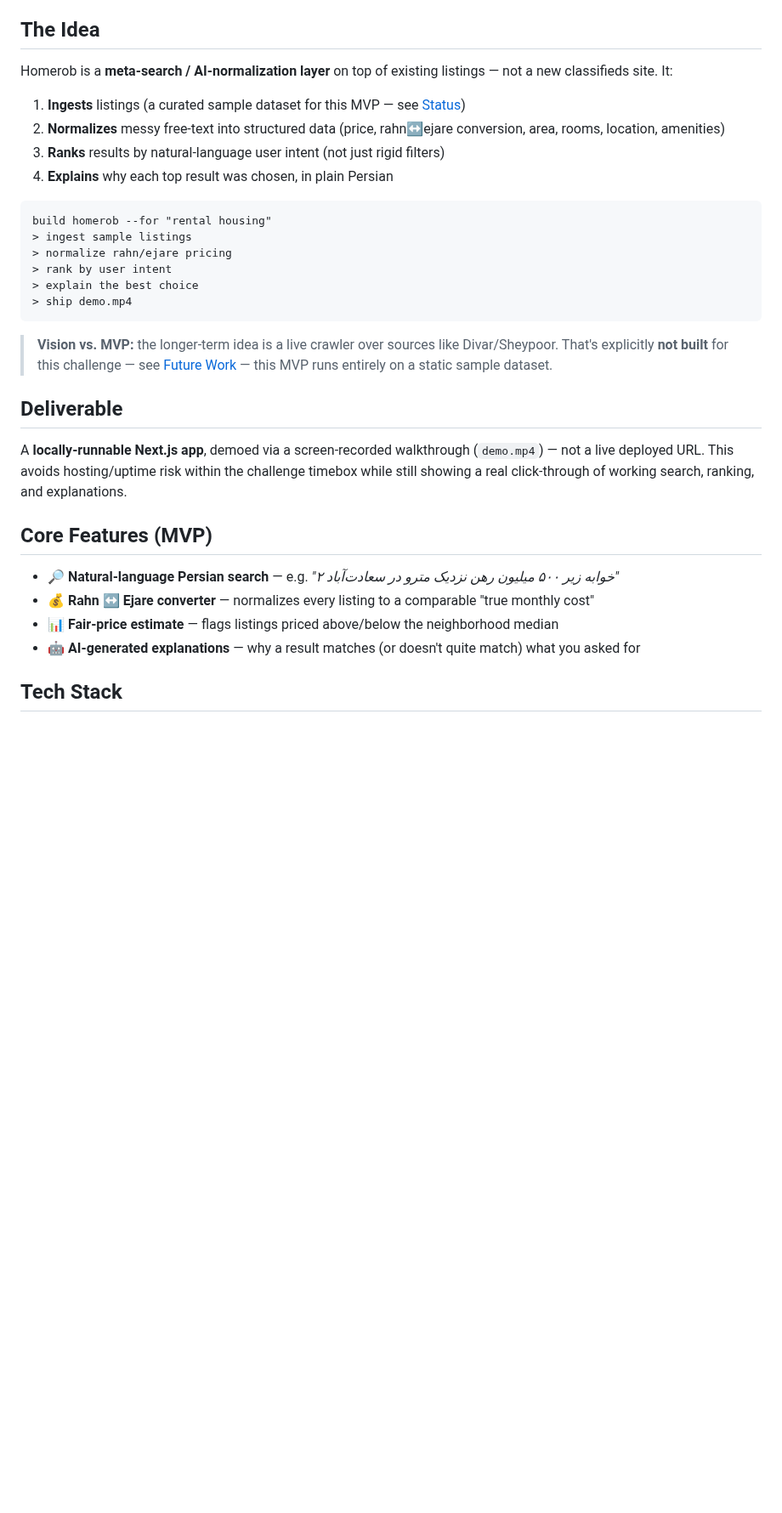
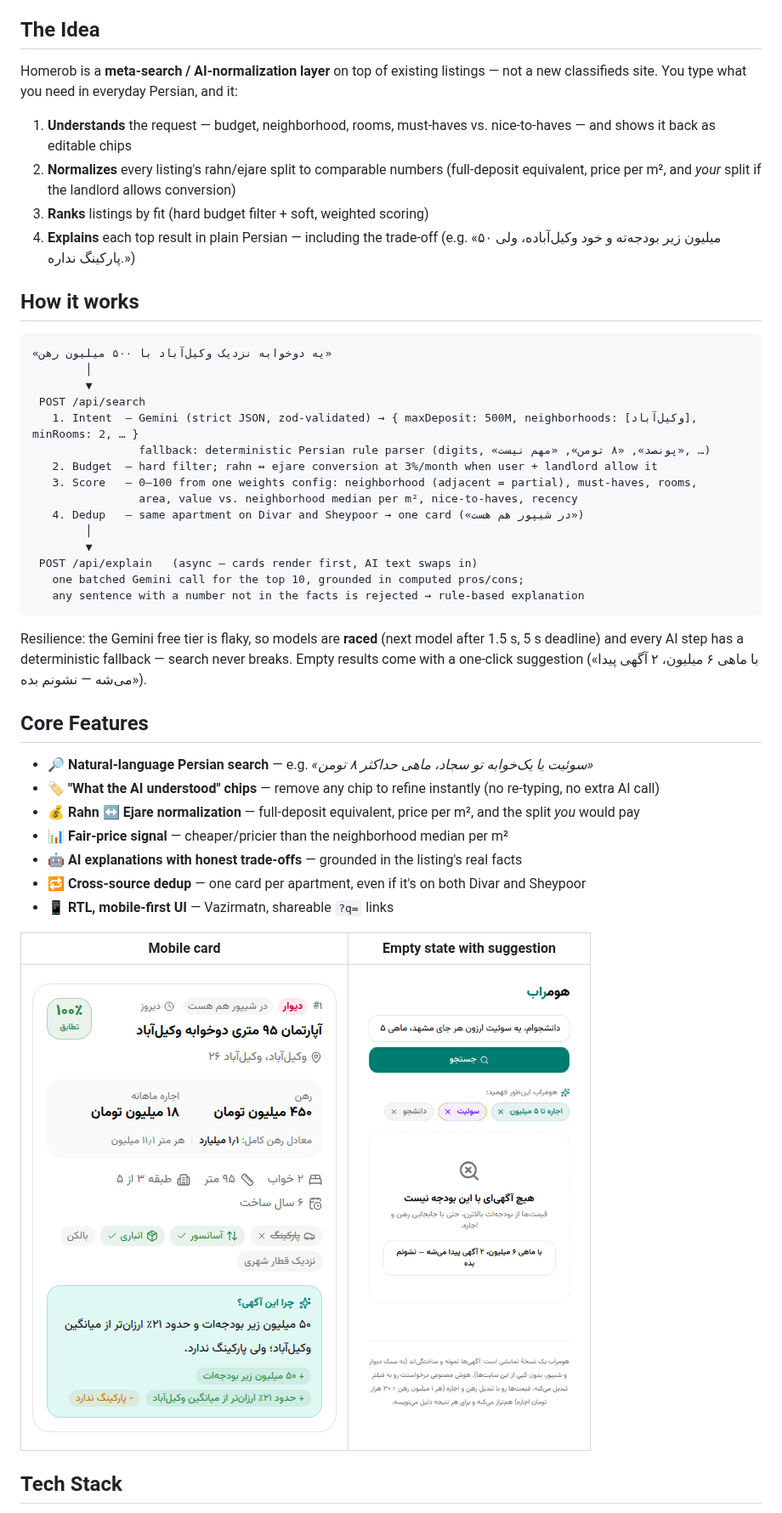
Before and after one commit to MohammadJavadHeidari/Homerob, a Markdown page: README.md, the part around one of its changes. Shown at 85% size. Rendered like a GitHub page; pictures changed too: docs/screenshots/mobile-card.png, docs/screenshots/mobile-empty.png; blank space fills up the shorter version.

````diff
--- a/README.md
+++ b/README.md
@@ -19,34 +23,48 @@ Searching for a rental home in Iran today (via Divar, Sheypoor, etc.) means:
 
 ## The Idea
 
-Homerob is a **meta-search / AI-normalization layer** on top of existing listings — not a new classifieds site. It:
+Homerob is a **meta-search / AI-normalization layer** on top of existing listings — not a new classifieds site. You type what you need in everyday Persian, and it:
 
-1. **Ingests** listings (a curated sample dataset for this MVP — see [Status](#status))
-2. **Normalizes** messy free-text into structured data (price, rahn↔ejare conversion, area, rooms, location, amenities)
-3. **Ranks** results by natural-language user intent (not just rigid filters)
-4. **Explains** why each top result was chosen, in plain Persian
+1. **Understands** the request — budget, neighborhood, rooms, must-haves vs. nice-to-haves — and shows it back as editable chips
+2. **Normalizes** every listing's rahn/ejare split to comparable numbers (full-deposit equivalent, price per m², and *your* split if the landlord allows conversion)
+3. **Ranks** listings by fit (hard budget filter + soft, weighted scoring)
+4. **Explains** each top result in plain Persian — including the trade-off (e.g. «۵۰ میلیون زیر بودجه‌ته و خود وکیل‌آباده، ولی پارکینگ نداره.»)
+
+## How it works
 
 ```
-build homerob --for "rental housing"
-> ingest sample listings
-> normalize rahn/ejare pricing
-> rank by user intent
-> explain the best choice
-> ship demo.mp4
+«یه دوخوابه نزدیک وکیل‌آباد با ۵۰۰ میلیون رهن»
+        │
+        ▼
+ POST /api/search
+   1. Intent  — Gemini (strict JSON, zod-validated) → { maxDeposit: 500M, neighborhoods: [وکیل‌آباد], minRooms: 2, … }
+                fallback: deterministic Persian rule parser (digits, «پونصد», «۸ تومن», «مهم نیست», …)
+   2. Budget  — hard filter; rahn ↔ ejare conversion at 3%/month when user + landlord allow it
+   3. Score   — 0–100 from one weights config: neighborhood (adjacent = partial), must-haves, rooms,
+                area, value vs. neighborhood median per m², nice-to-haves, recency
+   4. Dedup   — same apartment on Divar and Sheypoor → one card («در شیپور هم هست»)
+        │
+        ▼
+ POST /api/explain   (async — cards render first, AI text swaps in)
+   one batched Gemini call for the top 10, grounded in computed pros/cons;
+   any sentence with a number not in the facts is rejected → rule-based explanation
 ```
 
-> **Vision vs. MVP:** the longer-term idea is a live crawler over sources like Divar/Sheypoor. That's explicitly **not built** for this challenge — see [Future Work](#future-work) — this MVP runs entirely on a static sample dataset.
+Resilience: the Gemini free tier is flaky, so models are **raced** (next model after 1.5 s, 5 s deadline) and every AI step has a deterministic fallback — search never breaks. Empty results come with a one-click suggestion («با ماهی ۶ میلیون، ۲ آگهی پیدا می‌شه — نشونم بده»).
 
-## Deliverable
+## Core Features
 
-A **locally-runnable Next.js app**, demoed via a screen-recorded walkthrough (`demo.mp4`) — not a live deployed URL. This avoids hosting/uptime risk within the challenge timebox while still showing a real click-through of working search, ranking, and explanations.
+- 🔎 **Natural-language Persian search** — e.g. *«سوئیت یا یک‌خوابه تو سجاد، ماهی حداکثر ۸ تومن»*
+- 🏷️ **"What the AI understood" chips** — remove any chip to refine instantly (no re-typing, no extra AI call)
+- 💰 **Rahn ↔ Ejare normalization** — full-deposit equivalent, price per m², and the split *you* would pay
+- 📊 **Fair-price signal** — cheaper/pricier than the neighborhood median per m²
+- 🤖 **AI explanations with honest trade-offs** — grounded in the listing's real facts
+- 🔁 **Cross-source dedup** — one card per apartment, even if it's on both Divar and Sheypoor
+- 📱 **RTL, mobile-first UI** — Vazirmatn, shareable `?q=` links
 
-## Core Features (MVP)
-
-- 🔎 **Natural-language Persian search** — e.g. *"۲ خوابه زیر ۵۰۰ میلیون رهن نزدیک مترو در سعادت‌آباد"*
-- 💰 **Rahn ↔ Ejare converter** — normalizes every listing to a comparable "true monthly cost"
-- 📊 **Fair-price estimate** — flags listings priced above/below the neighborhood median
-- 🤖 **AI-generated explanations** — why a result matches (or doesn't quite match) what you asked for
+| Mobile card | Empty state with suggestion |
+|---|---|
+| ![card](docs/screenshots/mobile-card.png) | ![empty](docs/screenshots/mobile-empty.png) |
 
 ## Tech Stack
 
````
Also changed, not shown: other parts of README.md (+29 -8 lines), docs/DEMO_SCRIPT.md (added, +114 -0 lines), docs/PLAN.md (+12 -3 lines), docs/screenshots/desktop-results.png.
